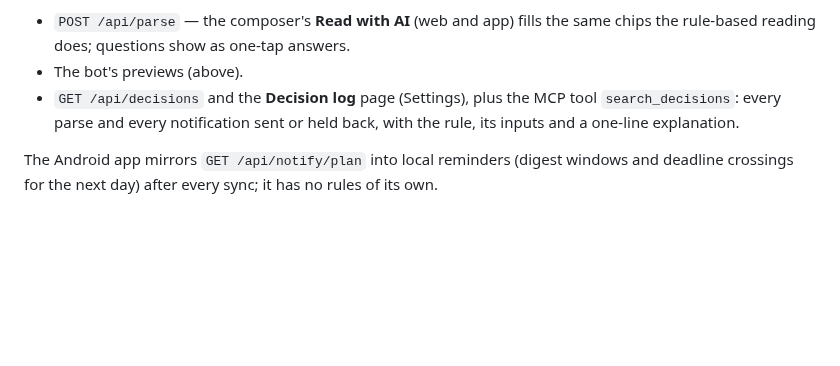
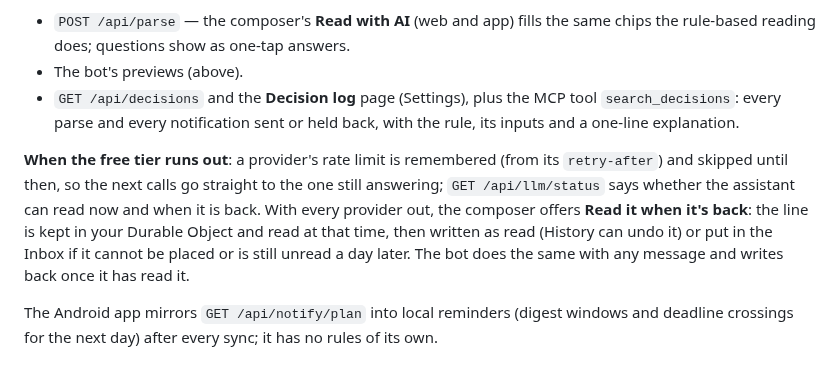
Before and after one commit to iamnalinor/pace-dev, a Markdown page: README.md, the part around one of its changes. Drawn GitHub-style; blank space fills up the shorter version.

```diff
--- a/README.md
+++ b/README.md
@@ -336,6 +348,14 @@ comes back marked "check this". Where it is used:
   `search_decisions`: every parse and every notification sent or held back, with the rule,
   its inputs and a one-line explanation.
 
+**When the free tier runs out**: a provider's rate limit is remembered (from its
+`retry-after`) and skipped until then, so the next calls go straight to the one still
+answering; `GET /api/llm/status` says whether the assistant can read now and when it is back.
+With every provider out, the composer offers **Read it when it's back**: the line is kept in
+your Durable Object and read at that time, then written as read (History can undo it) or put in
+the Inbox if it cannot be placed or is still unread a day later. The bot does the same with any
+message and writes back once it has read it.
+
 The Android app mirrors `GET /api/notify/plan` into local reminders (digest windows and
 deadline crossings for the next day) after every sync; it has no rules of its own.
 
```
Also changed, not shown: other parts of README.md (+12 -0 lines), docs/mcp.md (+5 -1 lines), docs/screenshots/day-desktop.png (added), docs/screenshots/insights-desktop.png (added), docs/screenshots/insights-phone-dark.png (added), docs/screenshots/now-desktop.png (added), docs/screenshots/now-phone-dark.png (added), 2 other files.
